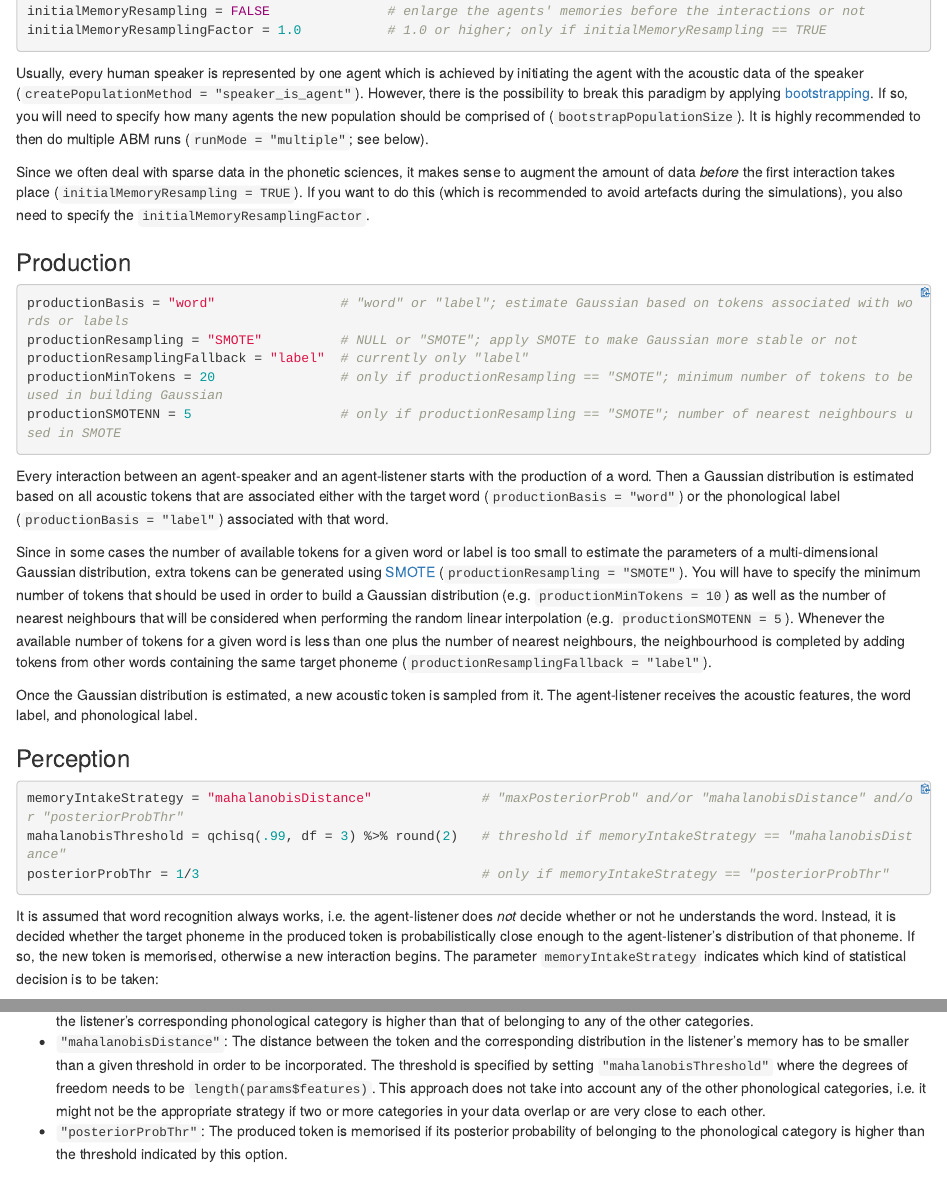
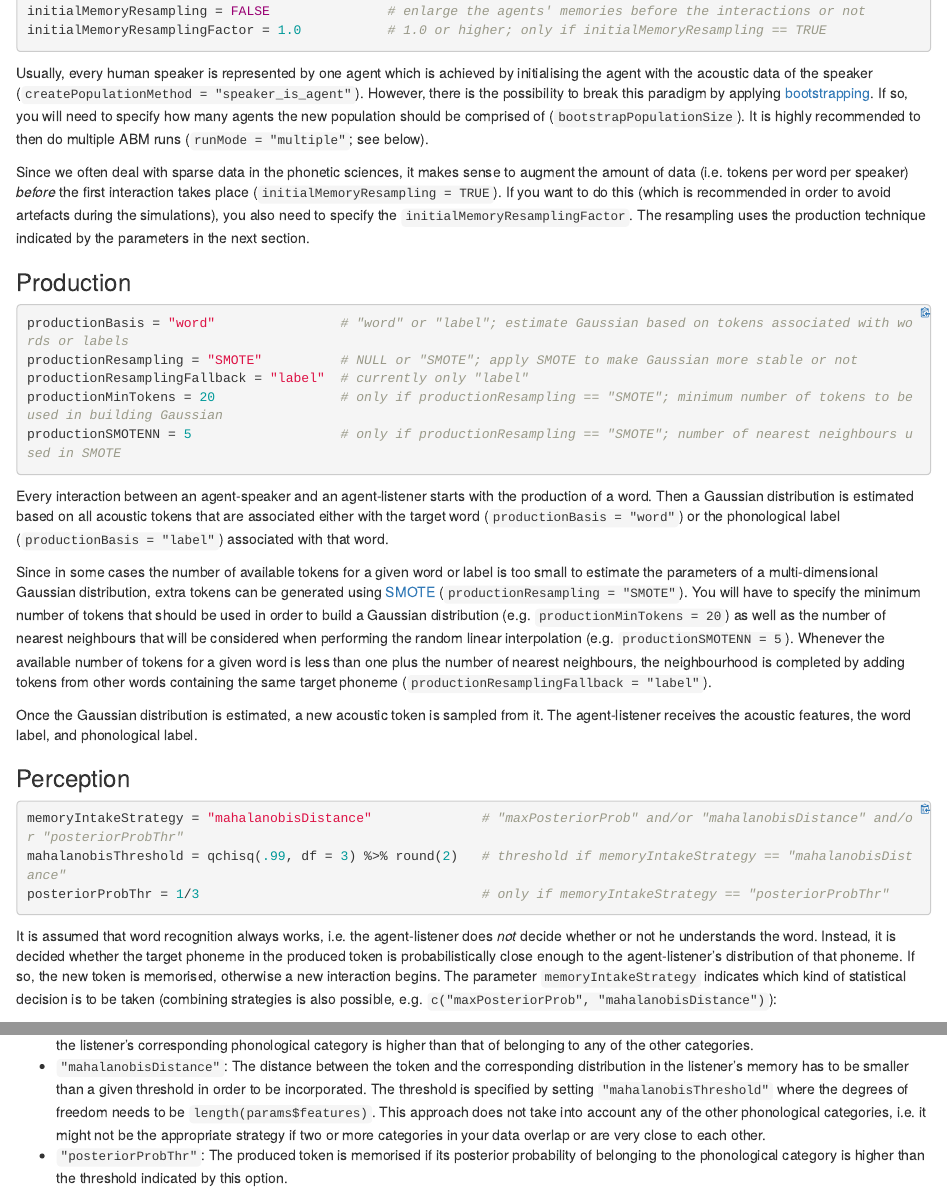
Before and after one commit to IPS-LMU/soundChangeR, an R Markdown document (docu_ABM.Rmd): the page in a window 1100 px wide, from 1140 px down, and a second part further down, joined at a grey line. The pictures show the output file docu_ABM.html that the author committed with the source, opened offline.

Commit message:
updated documentation

````diff
--- a/docu_ABM.Rmd
+++ b/docu_ABM.Rmd
@@ -61,9 +61,9 @@ initialMemoryResampling = FALSE               # enlarge the agents' memories bef
 initialMemoryResamplingFactor = 1.0           # 1.0 or higher; only if initialMemoryResampling == TRUE
 ```
 
-Usually, every human speaker is represented by one agent which is achieved by initiating the agent with the acoustic data of the speaker (`createPopulationMethod = "speaker_is_agent"`). However, there is the possibility to break this paradigm by applying [bootstrapping](https://en.wikipedia.org/wiki/Bootstrapping_(statistics)). If so, you will need to specify how many agents the new population should be comprised of (`bootstrapPopulationSize`). It is highly recommended to then do multiple ABM runs (`runMode = "multiple"`; see below).
+Usually, every human speaker is represented by one agent which is achieved by initialising the agent with the acoustic data of the speaker (`createPopulationMethod = "speaker_is_agent"`). However, there is the possibility to break this paradigm by applying [bootstrapping](https://en.wikipedia.org/wiki/Bootstrapping_(statistics)). If so, you will need to specify how many agents the new population should be comprised of (`bootstrapPopulationSize`). It is highly recommended to then do multiple ABM runs (`runMode = "multiple"`; see below).
 
-Since we often deal with sparse data in the phonetic sciences, it makes sense to augment the amount of data *before* the first interaction takes place (`initialMemoryResampling = TRUE`). If you want to do this (which is recommended to avoid artefacts during the simulations), you also need to specify the `initialMemoryResamplingFactor`.
+Since we often deal with sparse data in the phonetic sciences, it makes sense to augment the amount of data (i.e. tokens per word per speaker) *before* the first interaction takes place (`initialMemoryResampling = TRUE`). If you want to do this (which is recommended in order to avoid artefacts during the simulations), you also need to specify the `initialMemoryResamplingFactor`. The resampling uses the production technique indicated by the parameters in the next section.
 
 ### Production
 
@@ -77,7 +77,7 @@ productionSMOTENN = 5                   # only if productionResampling == "SMOTE
 
 Every interaction between an agent-speaker and an agent-listener starts with the production of a word. Then a Gaussian distribution is estimated based on all acoustic tokens that are associated either with the target word (`productionBasis = "word"`) or the phonological label (`productionBasis = "label"`) associated with that word.
 
-Since in some cases the number of available tokens for a given word or label is too small to estimate the parameters of a multi-dimensional Gaussian distribution, extra tokens can be generated using [SMOTE](http://rikunert.com/SMOTE_explained) (`productionResampling = "SMOTE"`). You will have to specify the minimum number of tokens that should be used in order to build a Gaussian distribution (e.g. `productionMinTokens = 10`) as well as the number of nearest neighbours that will be considered when performing the random linear interpolation (e.g. `productionSMOTENN = 5`). Whenever the available number of tokens for a given word is less than one plus the number of nearest neighbours, the neighbourhood is completed by adding tokens from other words containing the same target phoneme (`productionResamplingFallback = "label"`).
+Since in some cases the number of available tokens for a given word or label is too small to estimate the parameters of a multi-dimensional Gaussian distribution, extra tokens can be generated using [SMOTE](http://rikunert.com/SMOTE_explained) (`productionResampling = "SMOTE"`). You will have to specify the minimum number of tokens that should be used in order to build a Gaussian distribution (e.g. `productionMinTokens = 20`) as well as the number of nearest neighbours that will be considered when performing the random linear interpolation (e.g. `productionSMOTENN = 5`). Whenever the available number of tokens for a given word is less than one plus the number of nearest neighbours, the neighbourhood is completed by adding tokens from other words containing the same target phoneme (`productionResamplingFallback = "label"`).
 
 Once the Gaussian distribution is estimated, a new acoustic token is sampled from it. The agent-listener receives the acoustic features, the word label, and phonological label.
 
@@ -89,7 +89,7 @@ mahalanobisThreshold = qchisq(.99, df = 3) %>% round(2)   # threshold if memoryI
 posteriorProbThr = 1/3                                    # only if memoryIntakeStrategy == "posteriorProbThr"
 ```
 
-It is assumed that word recognition always works, i.e. the agent-listener does *not* decide whether or not he understands the word. Instead, it is decided whether the target phoneme in the produced token is probabilistically close enough to the agent-listener's distribution of that phoneme. If so, the new token is memorised, otherwise a new interaction begins. The parameter `memoryIntakeStrategy` indicates which kind of statistical decision is to be taken:
+It is assumed that word recognition always works, i.e. the agent-listener does *not* decide whether or not he understands the word. Instead, it is decided whether the target phoneme in the produced token is probabilistically close enough to the agent-listener's distribution of that phoneme. If so, the new token is memorised, otherwise a new interaction begins. The parameter `memoryIntakeStrategy` indicates which kind of statistical decision is to be taken (combining strategies is also possible, e.g. `c("maxPosteriorProb", "mahalanobisDistance")`):
 
 - `"maxPosteriorProb"`: Maximum posterior probability decision, i.e. the produced token is only memorised if its probability of belonging to the listener's corresponding phonological category is higher than that of belonging to any of the other categories.
 - `"mahalanobisDistance"`: The distance between the token and the corresponding distribution in the listener's memory has to be smaller than a given threshold in order to be incorporated. The threshold is specified by setting `"mahalanobisThreshold"` where the degrees of freedom needs to be `length(params$features)`. This approach does not take into account any of the other phonological categories, i.e. it might not be the appropriate strategy if two or more categories in your data overlap or are very close to each other.
````
Also changed, not shown: docu_ABM.html, docu_ABM.Rmd (4 more changed lines).
